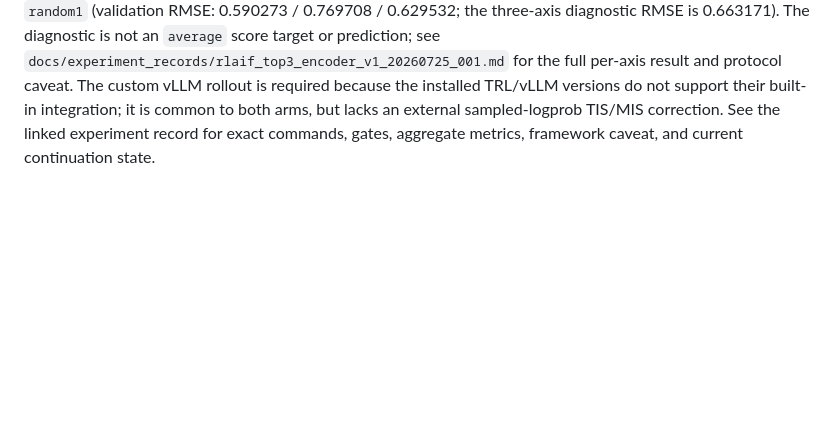
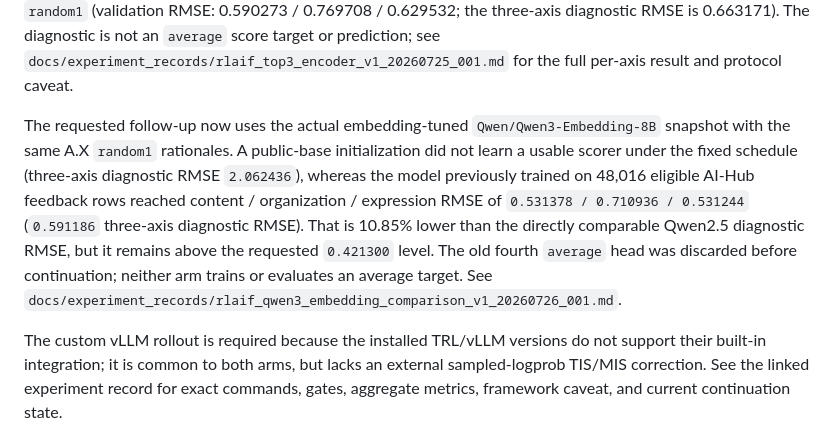
Before and after one commit to Yoon-Jeong-ho/mal2026, a Markdown page: README.md, the part around the change. Rendered like a GitHub page; blank space fills up the shorter version.

Commit message:
Record Qwen3 embedding comparison results

```diff
--- a/README.md
+++ b/README.md
@@ -68,6 +68,19 @@ RMSE: 0.590273 / 0.769708 / 0.629532; the three-axis diagnostic RMSE is
 0.663171).  The diagnostic is not an `average` score target or prediction; see
 `docs/experiment_records/rlaif_top3_encoder_v1_20260725_001.md` for the full
 per-axis result and protocol caveat.
+
+The requested follow-up now uses the actual embedding-tuned
+`Qwen/Qwen3-Embedding-8B` snapshot with the same A.X `random1` rationales.  A
+public-base initialization did not learn a usable scorer under the fixed
+schedule (three-axis diagnostic RMSE `2.062436`), whereas the model previously
+trained on 48,016 eligible AI-Hub feedback rows reached content / organization
+/ expression RMSE of `0.531378 / 0.710936 / 0.531244` (`0.591186` three-axis
+diagnostic RMSE). That is 10.85% lower than the directly comparable Qwen2.5
+diagnostic RMSE, but it remains above the requested `0.421300` level.  The old
+fourth `average` head was discarded before continuation; neither arm trains or
+evaluates an average target.  See
+`docs/experiment_records/rlaif_qwen3_embedding_comparison_v1_20260726_001.md`.
+
 The custom vLLM rollout is required because the installed TRL/vLLM versions do
 not support their built-in integration; it
 is common to both arms, but lacks an external sampled-logprob TIS/MIS
```
Also changed, not shown: docs/experiment_records/rlaif_qwen3_embedding_comparison_v1_20260726_001.md (+36 -0 lines).
